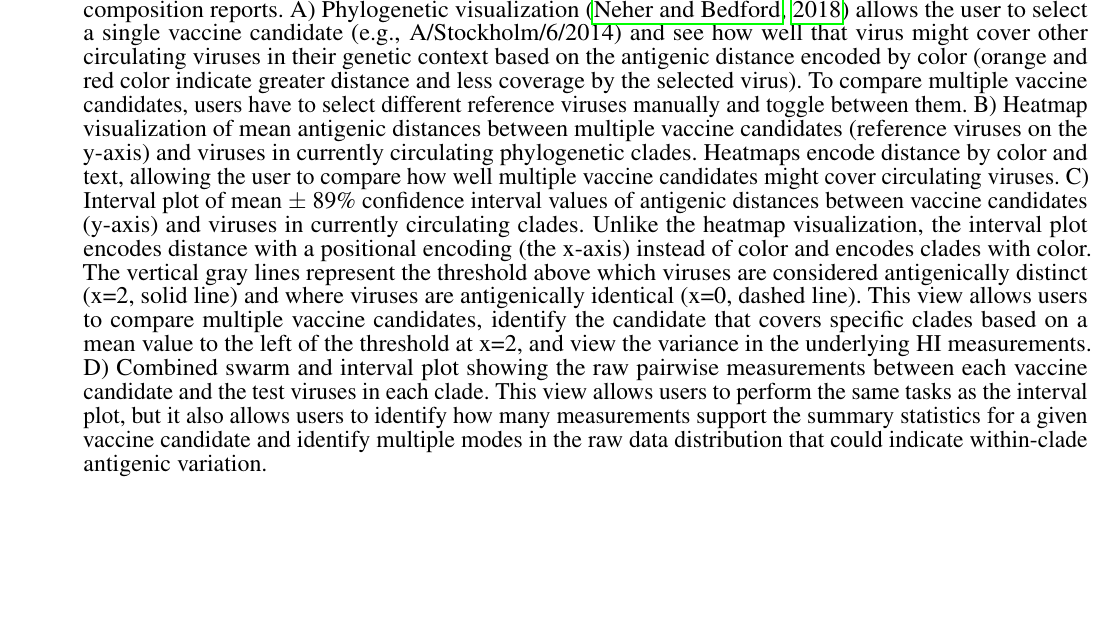
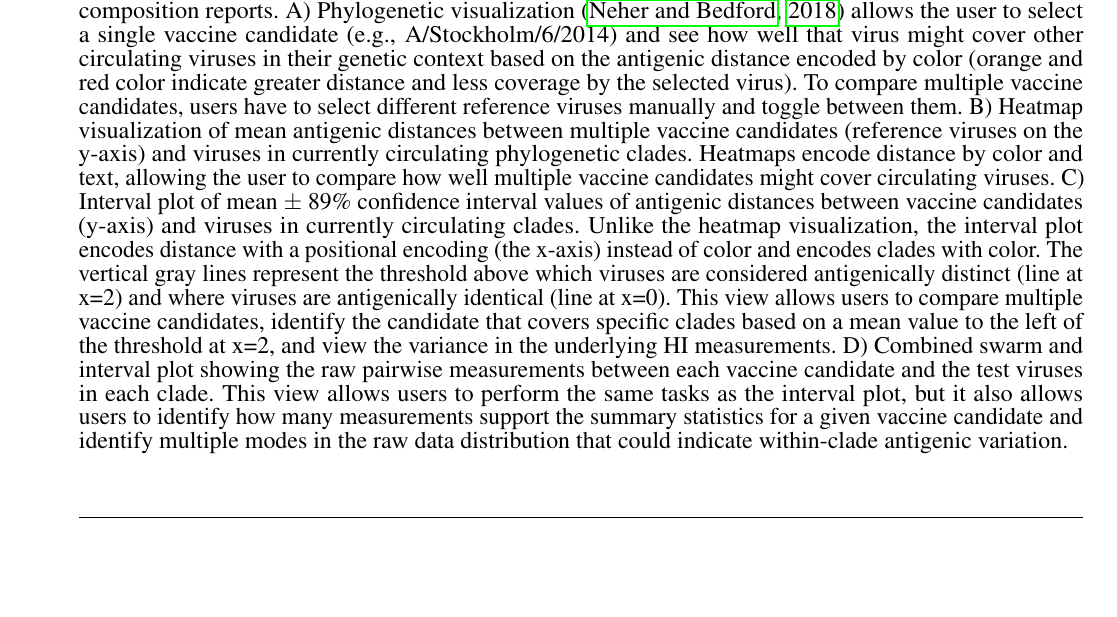
Before and after one commit to blab/measurements-panel, a LaTeX document (manuscript/measurements-panel.tex): part of page 12 of 15 before the commit and part of page 11 of 14 after it, cut so that both start at the same text, the shorter picture padded with empty space. Compiled offline with pdfLaTeX.

Commit message:
Correct caption for Figure 1
Both vertical lines in panels C and D are solid lines now.

```diff
--- a/manuscript/measurements-panel.tex
+++ b/manuscript/measurements-panel.tex
@@ -317,7 +317,7 @@ B) Heatmap visualization of mean antigenic distances between multiple vaccine ca
 Heatmaps encode distance by color and text, allowing the user to compare how well multiple vaccine candidates might cover circulating viruses.
 C) Interval plot of mean $\pm$ 89\% confidence interval values of antigenic distances between vaccine candidates (y-axis) and viruses in currently circulating clades.
 Unlike the heatmap visualization, the interval plot encodes distance with a positional encoding (the x-axis) instead of color and encodes clades with color.
-The vertical gray lines represent the threshold above which viruses are considered antigenically distinct (x=2, solid line) and where viruses are antigenically identical (x=0, dashed line).
+The vertical gray lines represent the threshold above which viruses are considered antigenically distinct (line at x=2) and where viruses are antigenically identical (line at x=0).
 This view allows users to compare multiple vaccine candidates, identify the candidate that covers specific clades based on a mean value to the left of the threshold at x=2, and view the variance in the underlying HI measurements.
 D) Combined swarm and interval plot showing the raw pairwise measurements between each vaccine candidate and the test viruses in each clade.
 This view allows users to perform the same tasks as the interval plot, but it also allows users to identify how many measurements support the summary statistics for a given vaccine candidate and identify multiple modes in the raw data distribution that could indicate within-clade antigenic variation.
```
